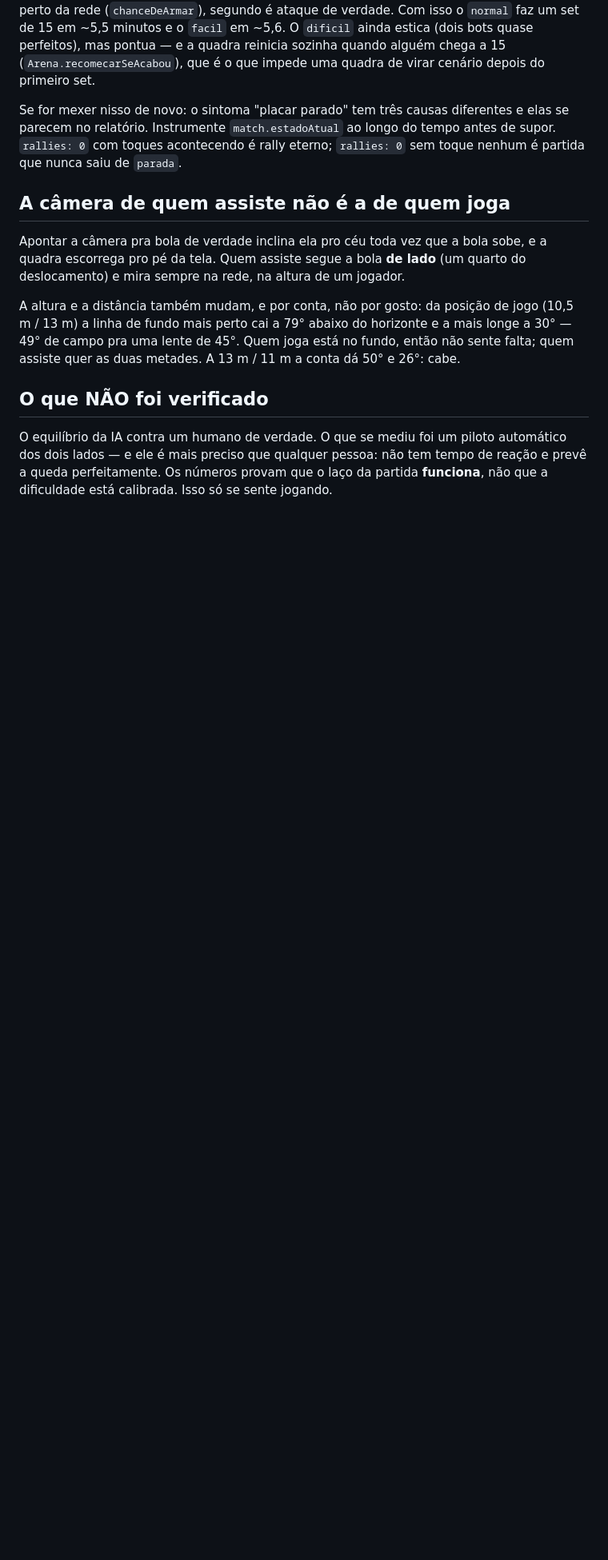
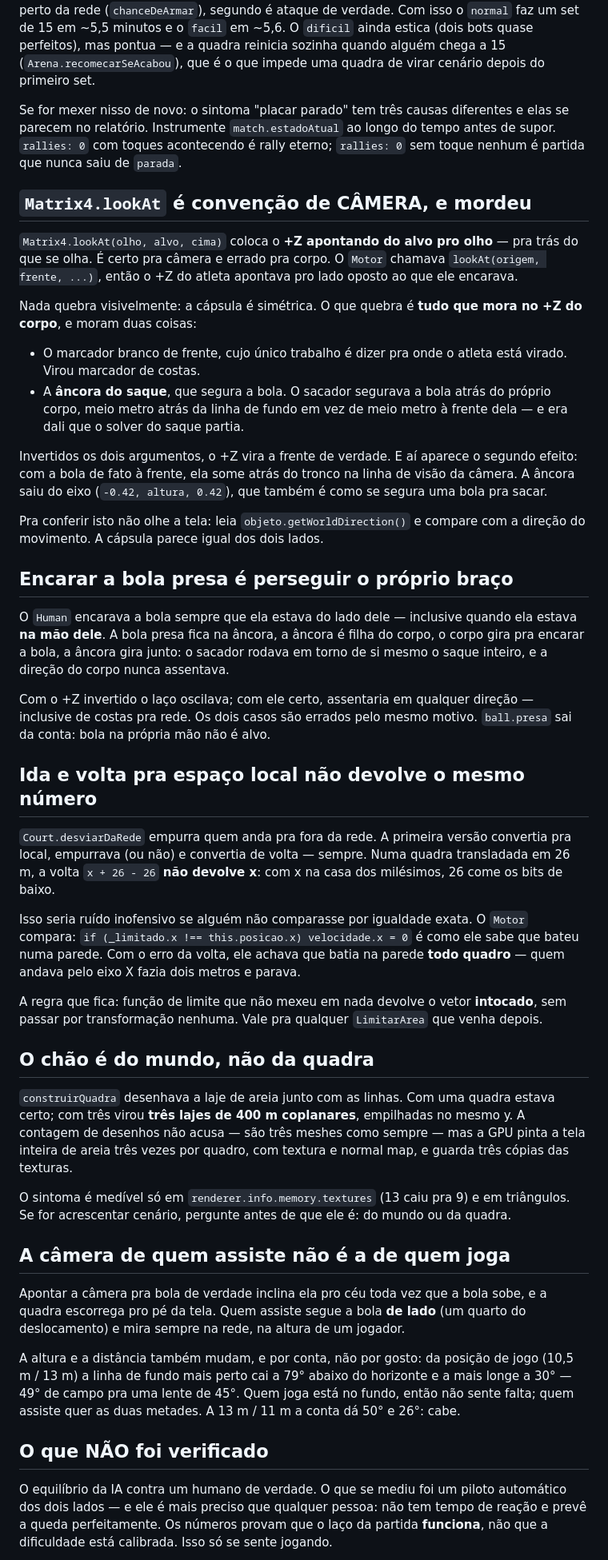
Before and after one commit to okaiquemota/volei3d, a Markdown page: CLAUDE.md, the part around one of its changes. Shown at 80% size. GitHub-like rendering; blank space fills up the shorter version.

Commit message:
README e notas: a praia andavel, e quatro armadilhas que custaram tempo
As notas ganham o que doeu descobrir e doeria de novo: `Matrix4.lookAt` e'
convencao de camera e poe o +Z nas costas; encarar a bola presa e' perseguir o
proprio braco; ida e volta pro espaco local nao devolve o mesmo numero, e o
Motor compara por igualdade exata; e chao e' do mundo, nao da quadra.

Co-Authored-By: Kaique Mota <134703644+okaiquemota@users.noreply.github.com>
Co-Authored-By: Claude Opus 5 <noreply@anthropic.com>
Claude-Session: https://claude.ai/code/session_01DknKcP9asy1DJjvY9Jm9jy

```diff
--- a/CLAUDE.md
+++ b/CLAUDE.md
@@ -312,6 +317,69 @@ diferentes e elas se parecem no relatório. Instrumente `match.estadoAtual` ao
 longo do tempo antes de supor. `rallies: 0` com toques acontecendo é rally
 eterno; `rallies: 0` sem toque nenhum é partida que nunca saiu de `parada`.
 
+## `Matrix4.lookAt` é convenção de CÂMERA, e mordeu
+
+`Matrix4.lookAt(olho, alvo, cima)` coloca o **+Z apontando do alvo pro olho** —
+pra trás do que se olha. É certo pra câmera e errado pra corpo. O `Motor`
+chamava `lookAt(origem, frente, ...)`, então o +Z do atleta apontava pro lado
+oposto ao que ele encarava.
+
+Nada quebra visivelmente: a cápsula é simétrica. O que quebra é **tudo que mora
+no +Z do corpo**, e moram duas coisas:
+
+- O marcador branco de frente, cujo único trabalho é dizer pra onde o atleta
+  está virado. Virou marcador de costas.
+- A **âncora do saque**, que segura a bola. O sacador segurava a bola atrás do
+  próprio corpo, meio metro atrás da linha de fundo em vez de meio metro à
+  frente dela — e era dali que o solver do saque partia.
+
+Invertidos os dois argumentos, o +Z vira a frente de verdade. E aí aparece o
+segundo efeito: com a bola de fato à frente, ela some atrás do tronco na linha
+de visão da câmera. A âncora saiu do eixo (`-0.42, altura, 0.42`), que também é
+como se segura uma bola pra sacar.
+
+Pra conferir isto não olhe a tela: leia `objeto.getWorldDirection()` e compare
+com a direção do movimento. A cápsula parece igual dos dois lados.
+
+## Encarar a bola presa é perseguir o próprio braço
+
+O `Human` encarava a bola sempre que ela estava do lado dele — inclusive quando
+ela estava **na mão dele**. A bola presa fica na âncora, a âncora é filha do
+corpo, o corpo gira pra encarar a bola, a âncora gira junto: o sacador rodava em
+torno de si mesmo o saque inteiro, e a direção do corpo nunca assentava.
+
+Com o +Z invertido o laço oscilava; com ele certo, assentaria em qualquer
+direção — inclusive de costas pra rede. Os dois casos são errados pelo mesmo
+motivo. `ball.presa` sai da conta: bola na própria mão não é alvo.
+
+## Ida e volta pra espaço local não devolve o mesmo número
+
+`Court.desviarDaRede` empurra quem anda pra fora da rede. A primeira versão
+convertia pra local, empurrava (ou não) e convertia de volta — sempre. Numa
+quadra transladada em 26 m, a volta `x + 26 - 26` **não devolve x**: com x na
+casa dos milésimos, 26 come os bits de baixo.
+
+Isso seria ruído inofensivo se alguém não comparasse por igualdade exata. O
+`Motor` compara: `if (_limitado.x !== this.posicao.x) velocidade.x = 0` é como
+ele sabe que bateu numa parede. Com o erro da volta, ele achava que batia na
+parede **todo quadro** — quem andava pelo eixo X fazia dois metros e parava.
+
+A regra que fica: função de limite que não mexeu em nada devolve o vetor
+**intocado**, sem passar por transformação nenhuma. Vale pra qualquer `LimitarArea`
+que venha depois.
+
+## O chão é do mundo, não da quadra
+
+`construirQuadra` desenhava a laje de areia junto com as linhas. Com uma quadra
+estava certo; com três virou **três lajes de 400 m coplanares**, empilhadas no
+mesmo y. A contagem de desenhos não acusa — são três meshes como sempre — mas a
+GPU pinta a tela inteira de areia três vezes por quadro, com textura e normal
+map, e guarda três cópias das texturas.
+
+O sintoma é medível só em `renderer.info.memory.textures` (13 caiu pra 9) e em
+triângulos. Se for acrescentar cenário, pergunte antes de que ele é: do mundo ou
+da quadra.
+
 ## A câmera de quem assiste não é a de quem joga
 
 Apontar a câmera pra bola de verdade inclina ela pro céu toda vez que a bola
```
Also changed, not shown: other parts of CLAUDE.md (+5 -0 lines), README.md (+19 -7 lines).
